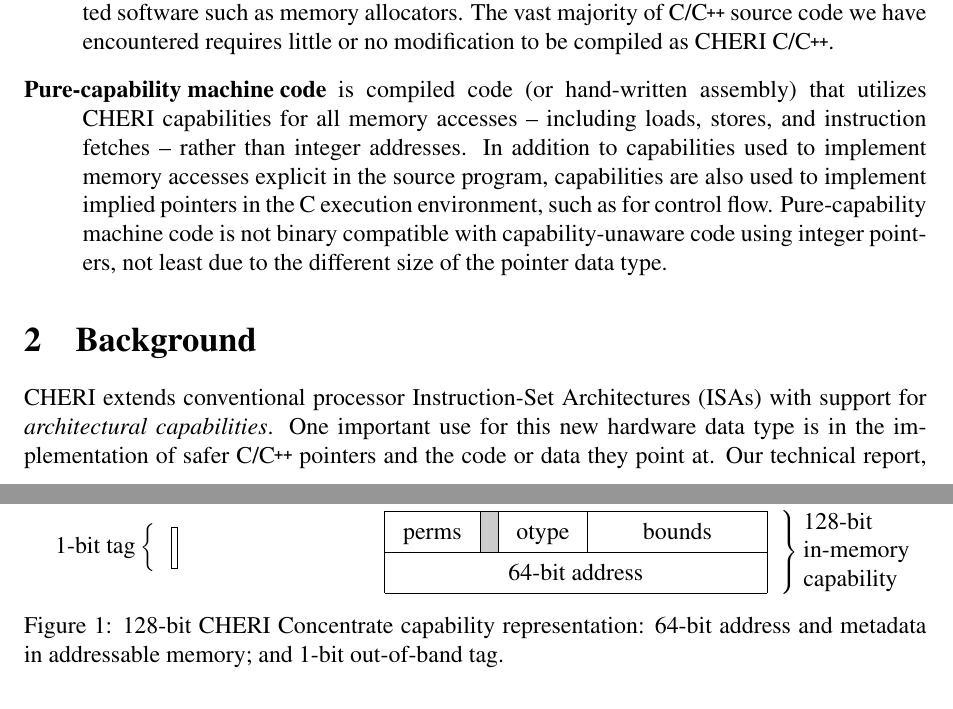
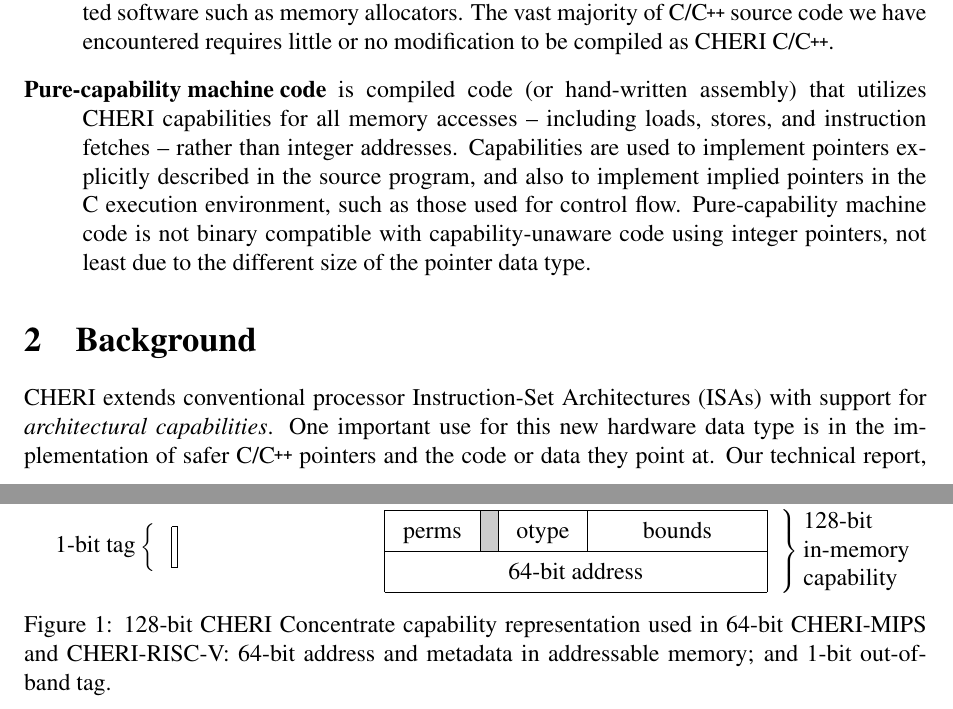
Before and after one commit to CTSRD-CHERI/cheri-c-programming, a LaTeX paper (cheri-c-programming.tex): two parts of pages 3 and 4 of 33, joined at a grey line, cut so that both start at the same text. Compiled offline with pdfLaTeX.

Commit message:
Minor wording tweaks.

```diff
--- a/cheri-c-programming.tex
+++ b/cheri-c-programming.tex
@@ -224,9 +224,9 @@ code-generation, and linkage models:
   assembly) that utilizes CHERI capabilities for all memory accesses --
   including loads, stores, and instruction fetches -- rather than integer
   addresses.
-  In addition to capabilities used to implement memory accesses explicit in
-  the source program, capabilities are also used to implement implied pointers
-  in the C execution environment, such as for control flow.
+  Capabilities are used to implement pointers explicitly described in the
+  source program, and also to implement implied pointers in the C execution
+  environment, such as those used for control flow.
   Pure-capability machine code is not binary compatible with
   capability-unaware code using integer pointers, not least due to the
   different size of the pointer data type.
@@ -269,7 +269,8 @@ and software stack~\cite{UCAM-CL-TR-941}.
 \end{rightwordgroup}
 \end{bytefield}
 \end{subfigure}
-\caption{128-bit CHERI Concentrate capability representation: 64-bit address
+\caption{128-bit CHERI Concentrate capability representation used in
+  64-bit CHERI-MIPS and CHERI-RISC-V: 64-bit address
   and metadata in addressable memory; and 1-bit out-of-band tag.}
 \label{figure:cheri-capability-representation}
 \end{figure}
```
Also changed, not shown: cheri-c-programming.tex (2 more changed lines).
